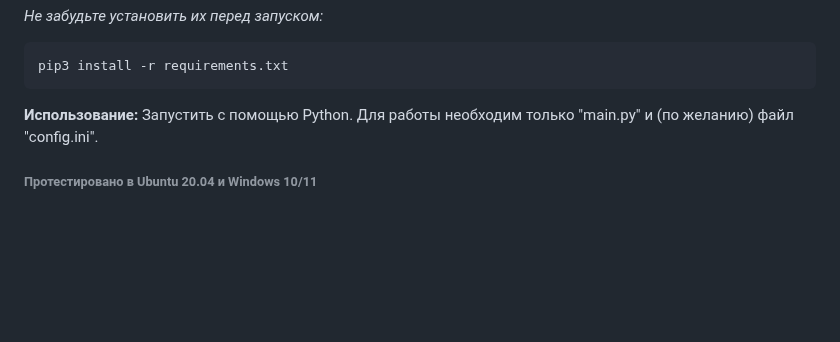
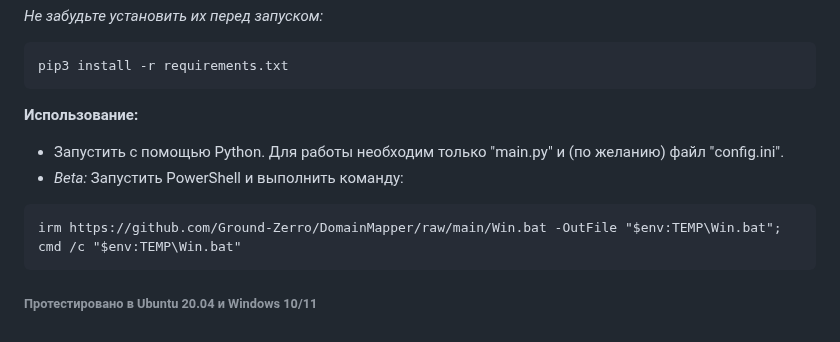
Before and after one commit to Ground-Zerro/DomainMapper, a Markdown page: README.md, the part around the change. Drawn GitHub-style; blank space fills up the shorter version.

````diff
--- a/README.md
+++ b/README.md
@@ -46,7 +46,14 @@ pip3 install -r requirements.txt
 
 
 
-**Использование:** Запустить с помощью Python. Для работы необходим только "main.py" и (по желанию) файл "config.ini".
+**Использование:**
+
+
+- Запустить с помощью Python. Для работы необходим только "main.py" и (по желанию) файл "config.ini".
+- *Beta:* Запустить PowerShell и выполнить команду:
+```
+irm https://github.com/Ground-Zerro/DomainMapper/raw/main/Win.bat -OutFile "$env:TEMP\Win.bat"; cmd /c "$env:TEMP\Win.bat"
+```
 
 
 
````
